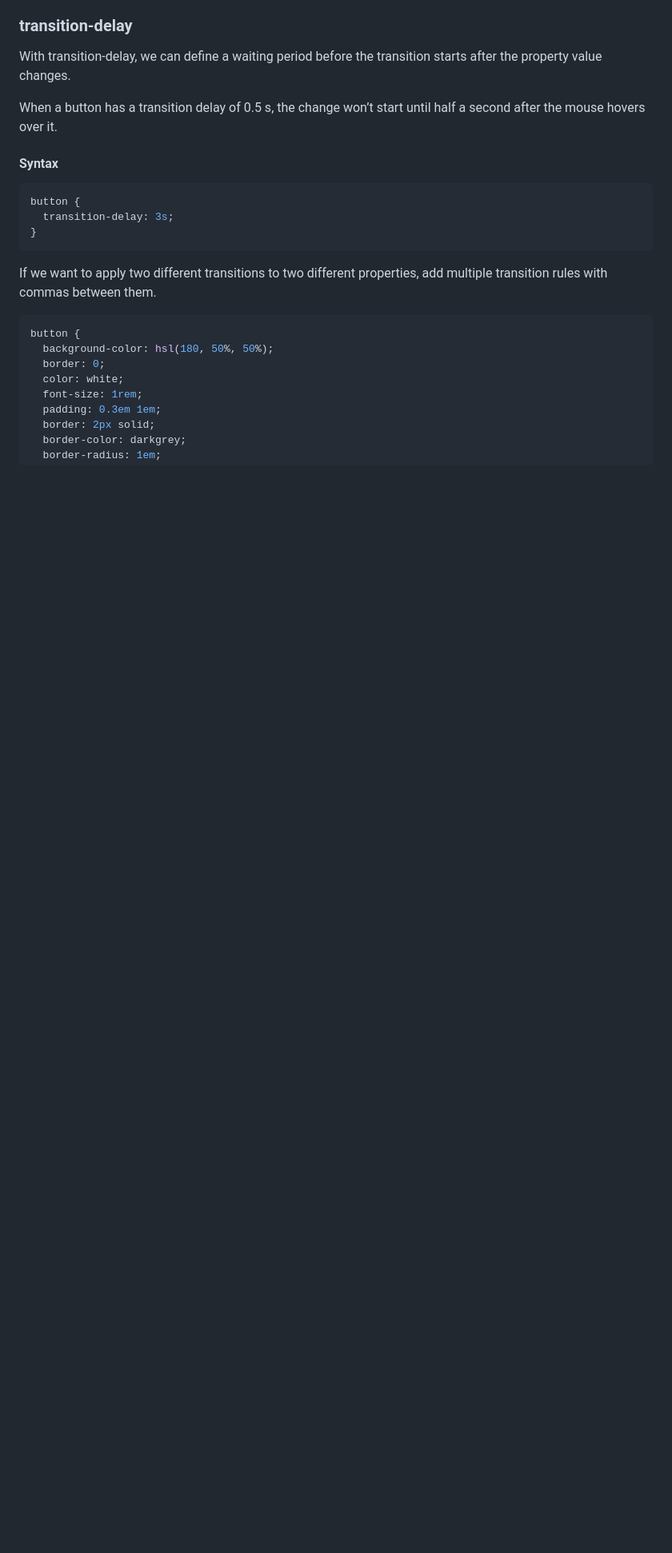
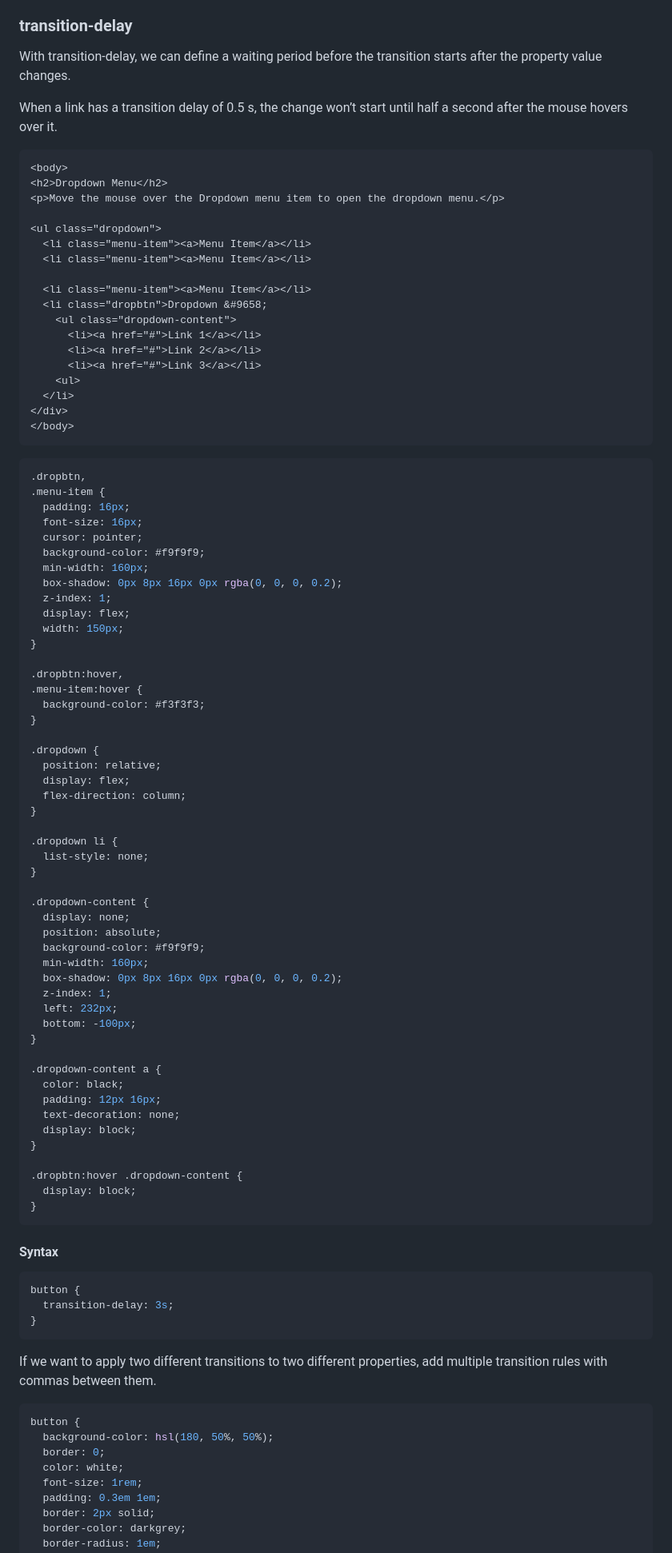
Before and after one commit to laxatzi/blogPostCode, a Markdown page: CSS/transitions/transitions.md, the part around one of its changes. Shown at 80% size. GitHub-like rendering; blank space fills up the shorter version.

Commit message:
add transition-delay example

````diff
--- a/CSS/transitions/transitions.md
+++ b/CSS/transitions/transitions.md
@@ -165,7 +165,80 @@ On the other hand, for an element that doesn’t require immediate attention, a
 
 With transition-delay, we can define a waiting period before the transition starts after the property value changes.
 
-When a button has a transition delay of 0.5 s, the change won’t start until half a second after the mouse hovers over it.
+When a link has a transition delay of 0.5 s, the change won’t start until half a second after the mouse hovers over it.
+
+```html
+<body>
+<h2>Dropdown Menu</h2>
+<p>Move the mouse over the Dropdown menu item to open the dropdown menu.</p>
+
+<ul class="dropdown">
+  <li class="menu-item"><a>Menu Item</a></li>
+  <li class="menu-item"><a>Menu Item</a></li>
+
+  <li class="menu-item"><a>Menu Item</a></li>
+  <li class="dropbtn">Dropdown &#9658;
+    <ul class="dropdown-content">
+      <li><a href="#">Link 1</a></li>
+      <li><a href="#">Link 2</a></li>
+      <li><a href="#">Link 3</a></li>
+    <ul>
+  </li>
+</div>
+</body>
+```
+
+```css
+.dropbtn,
+.menu-item {
+  padding: 16px;
+  font-size: 16px;
+  cursor: pointer;
+  background-color: #f9f9f9;
+  min-width: 160px;
+  box-shadow: 0px 8px 16px 0px rgba(0, 0, 0, 0.2);
+  z-index: 1;
+  display: flex;
+  width: 150px;
+}
+
+.dropbtn:hover,
+.menu-item:hover {
+  background-color: #f3f3f3;
+}
+
+.dropdown {
+  position: relative;
+  display: flex;
+  flex-direction: column;
+}
+
+.dropdown li {
+  list-style: none;
+}
+
+.dropdown-content {
+  display: none;
+  position: absolute;
+  background-color: #f9f9f9;
+  min-width: 160px;
+  box-shadow: 0px 8px 16px 0px rgba(0, 0, 0, 0.2);
+  z-index: 1;
+  left: 232px;
+  bottom: -100px;
+}
+
+.dropdown-content a {
+  color: black;
+  padding: 12px 16px;
+  text-decoration: none;
+  display: block;
+}
+
+.dropbtn:hover .dropdown-content {
+  display: block;
+}
+```
 
 #### Syntax
 
````
Also changed, not shown: other parts of CSS/transitions/transitions.md (+2 -2 lines).
